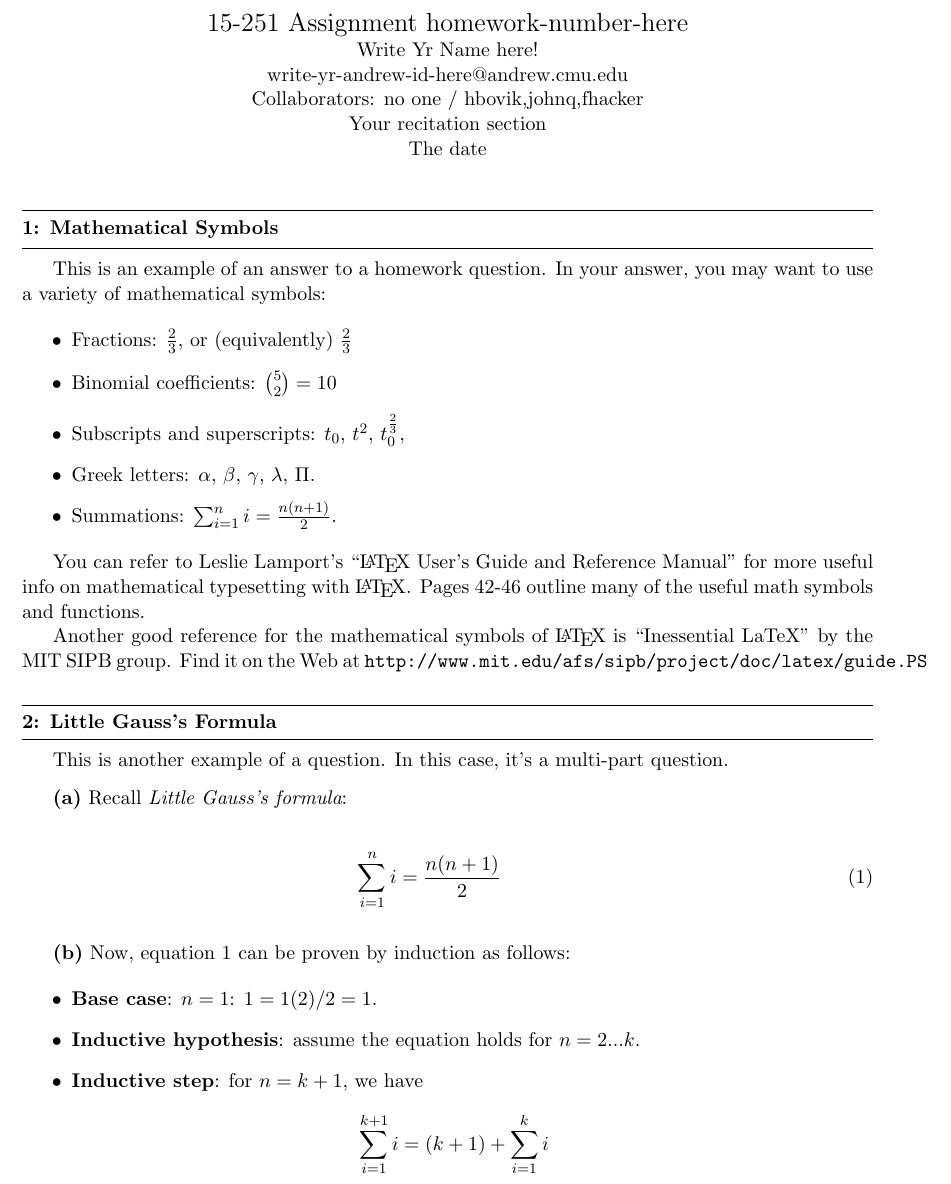
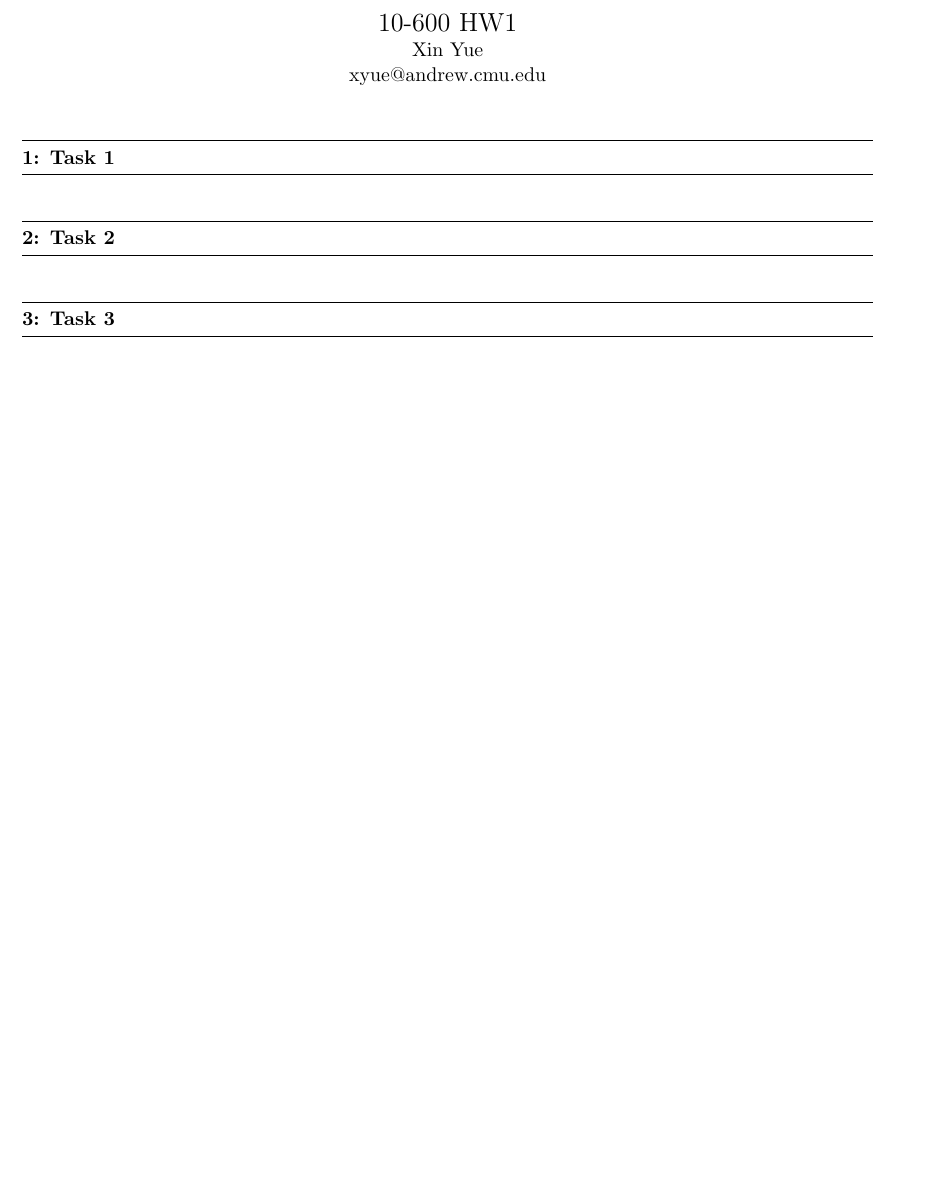
Before and after one commit to yuex/awesome-latex, a LaTeX problem sheet (homework.tex): part of page 1 of 2 before the commit and part of the page after it, cut at the place of the change, the shorter picture padded with empty space. Compiled offline with pdfLaTeX.

Commit message:
update hw.tex

```diff
--- a/homework.tex
+++ b/homework.tex
@@ -4,6 +4,8 @@
 \usepackage{amsmath}
 \usepackage{amssymb}
 \usepackage{fancyhdr}
+\usepackage{graphicx}
+\usepackage{xspace}
 
 \oddsidemargin0cm
 \topmargin-2cm     %I recommend adding these three lines to increase the
@@ -32,60 +37,15 @@
 
 \thispagestyle{plain}
 \begin{center}                  % Center the following lines
-{\Large 15-251 Assignment \myhwnum} \\
+{\Large \mycourse\xspace\myhw} \\
 \myname \\
 \myandrew \\
-Collaborators: no one / hbovik,johnq,fhacker\\
-Your recitation section \\
-The date \\
 \end{center}
 
-\question{1}{Mathematical Symbols}
+\question{1}{Task 1}
 
-This is an example of an answer to a homework question.  In your
-answer, you may want to use a variety of mathematical symbols:
+% \includegraphics[width=0.9\textwidth]{img/p1a.jpg}
 
-% this is one way to make a list. Another would be to say
-% \begin{enumerate} and \end{enumerate}, which would give numbers instead
-% of bullets to the items
-\begin{itemize}
-\item Fractions: $\frac{2}{3}$, or (equivalently) ${2 \over 3}$
-\item Binomial coefficients: ${5 \choose 2} = 10$
-\item Subscripts and superscripts: $t_0$, $t^2$, $t_0^{2 \over 3}$,
-\item Greek letters: $\alpha$, $\beta$, $\gamma$, $\lambda$, $\Pi$.
-\item Summations: $\sum_{i=1}^n i = {n(n+1) \over 2}$.
-\end{itemize}
+\question{2}{Task 2}
 
-You can refer to Leslie Lamport's ``\LaTeX\ User's Guide and
-Reference Manual'' for more useful info on mathematical typesetting
-with \LaTeX.  Pages 42-46 outline many of the useful math symbols
-and functions.
-
-Another good reference for the mathematical symbols of \LaTeX\ is
-``Inessential LaTeX'' by the MIT SIPB group.  Find it on the Web at
-\verb|http://www.mit.edu/afs/sipb/project/doc/latex/guide.PS|
-
-
-\question{2}{Little Gauss's Formula}
-
-This is another example of a question.  In this case, it's
-a multi-part question.
-
-\part{a} Recall {\em Little Gauss's formula}:
-
-% equations are automatically centered!
-\begin{eqnarray}
-\sum_{i=1}^n i = {{n(n+1)} \over 2}  % as usual, liberal use of curly braces...
-\label{little-gauss}        % labelled so we can refer to this formula by number
-\end{eqnarray}
-
-\part{b} Now, equation \ref{little-gauss} can be proven by induction as
-follows:
-
-\begin{itemize}
-\item {\bf Base case}: $n=1$: $1 = 1(2)/2=1$.
-\item {\bf Inductive hypothesis}: assume the equation holds for $n=2...k$.
-\item {\bf Inductive step}: for $n=k+1$, we have
-\begin{eqnarray*}    % the star suppresses the equation numbers
-\sum_{i=1}^{k+1} i = (k+1) + \sum_{i=1}^k i
-\end{eqnarray*}
+\question{3}{Task 3}
```
Also changed, not shown: homework.tex (30 more changed lines).
